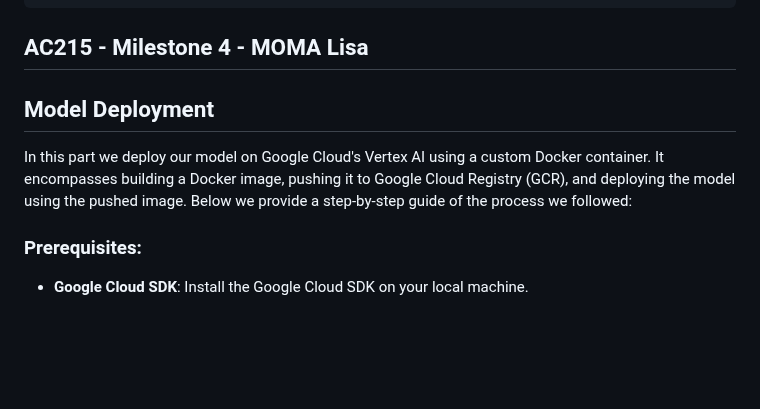
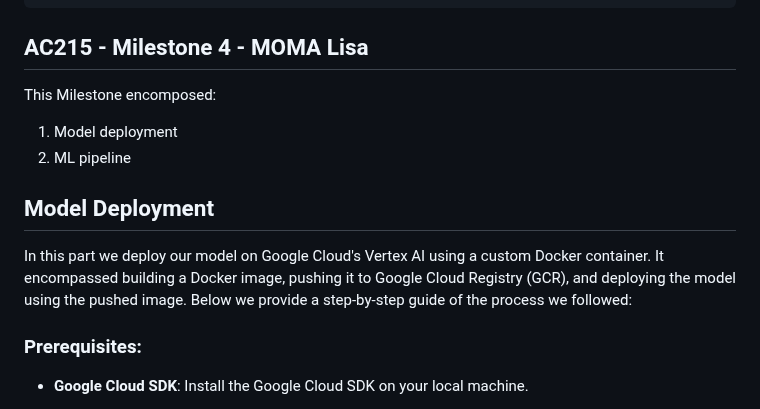
Before and after one commit to norahellstadius/AC215_MOMA_LISA, a Markdown page: README.md, the part around one of its changes. Rendered like a GitHub page; blank space fills up the shorter version.

Commit message:
small edits to readme

```diff
--- a/README.md
+++ b/README.md
@@ -66,10 +66,12 @@ The `preprocess_data` bucket contains the processed images, with their correspon
 
 ## AC215 - Milestone 4 - MOMA Lisa
 
-
+This Milestone encomposed:
+1. Model deployment
+2. ML pipeline
 
 ## Model Deployment
-In this part we deploy our model on  Google Cloud's Vertex AI using a custom Docker container. It encompasses building a Docker image, pushing it to Google Cloud Registry (GCR), and deploying the model using the pushed image. Below we provide a step-by-step guide of the process we followed:
+In this part we deploy our model on  Google Cloud's Vertex AI using a custom Docker container. It encompassed building a Docker image, pushing it to Google Cloud Registry (GCR), and deploying the model using the pushed image. Below we provide a step-by-step guide of the process we followed:
 
 ### Prerequisites:
    - **Google Cloud SDK**: Install the Google Cloud SDK on your local machine.
```
Also changed, not shown: other parts of README.md (+1 -1 lines).
